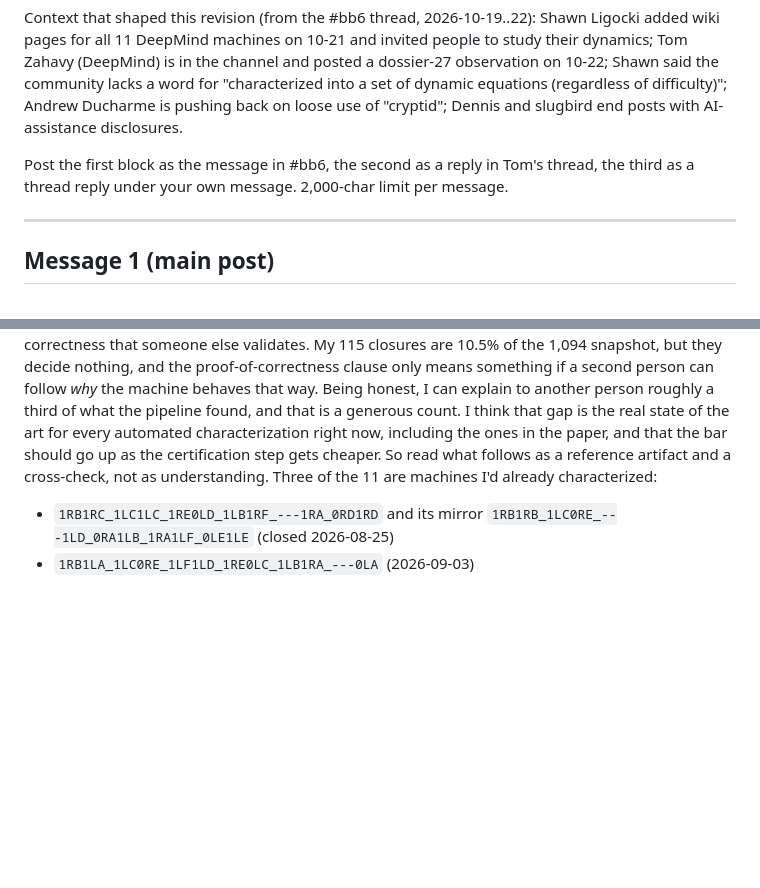
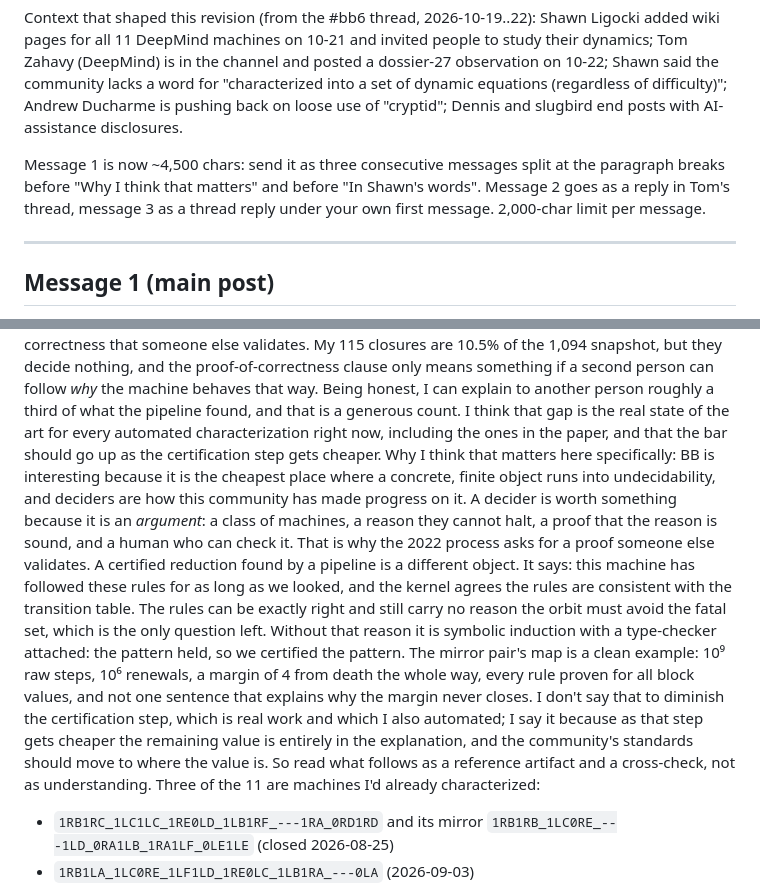
Before and after one commit to Enan456/bbchallenge-proofs, a Markdown page: docs/submissions/discord-post-2026-10-22.md, 2 parts joined by grey strips. Drawn GitHub-style; blank space fills up the shorter version.

Commit message:
docs: Discord draft rev 6 — why deciders are arguments and certified pattern-matching is not
Co-Authored-By: Claude Fable 5.1 <noreply@anthropic.com>

```diff
--- a/docs/submissions/discord-post-2026-10-22.md
+++ b/docs/submissions/discord-post-2026-10-22.md
@@ -8,9 +8,10 @@ community lacks a word for "characterized into a set of dynamic equations
 (regardless of difficulty)"; Andrew Ducharme is pushing back on loose use of
 "cryptid"; Dennis and slugbird end posts with AI-assistance disclosures.
 
-Post the first block as the message in #bb6, the second as a reply in Tom's
-thread, the third as a thread reply under your own message. 2,000-char limit
-per message.
+Message 1 is now ~4,500 chars: send it as three consecutive messages split
+at the paragraph breaks before "Why I think that matters" and before "In
+Shawn's words". Message 2 goes as a reply in Tom's thread, message 3 as a
+thread reply under your own first message. 2,000-char limit per message.
 
 ---
 
@@ -34,9 +35,28 @@ machine behaves that way. Being honest, I can explain to another person
 roughly a third of what the pipeline found, and that is a generous count.
 I think that gap is the real state of the art for every automated
 characterization right now, including the ones in the paper, and that the
-bar should go up as the certification step gets cheaper. So read what
-follows as a reference artifact and a cross-check, not as understanding.
-Three of the 11 are machines I'd already characterized:
+bar should go up as the certification step gets cheaper. Why I think that matters here specifically: BB is interesting because it
+is the cheapest place where a concrete, finite object runs into
+undecidability, and deciders are how this community has made progress on
+it. A decider is worth something because it is an *argument*: a class of
+machines, a reason they cannot halt, a proof that the reason is sound, and
+a human who can check it. That is why the 2022 process asks for a proof
+someone else validates. A certified reduction found by a pipeline is a
+different object. It says: this machine has followed these rules for as
+long as we looked, and the kernel agrees the rules are consistent with the
+transition table. The rules can be exactly right and still carry no reason
+the orbit must avoid the fatal set, which is the only question left. Without
+that reason it is symbolic induction with a type-checker attached: the
+pattern held, so we certified the pattern. The mirror pair's map is a
+clean example: 10⁹ raw steps, 10⁶ renewals, a margin of 4 from death the
+whole way, every rule proven for all block values, and not one sentence
+that explains why the margin never closes. I don't say that to diminish
+the certification step, which is real work and which I also automated;
+I say it because as that step gets cheaper the remaining value is entirely
+in the explanation, and the community's standards should move to where
+the value is. So read what follows as a reference artifact and a
+cross-check, not as understanding. Three of the 11 are machines I'd
+already characterized:
 
 - `1RB1RC_1LC1LC_1RE0LD_1LB1RF_---1RA_0RD1RD` and its mirror
   `1RB1RB_1LC0RE_---1LD_0RA1LB_1RA1LF_0LE1LE` (closed 2026-08-25)
```
